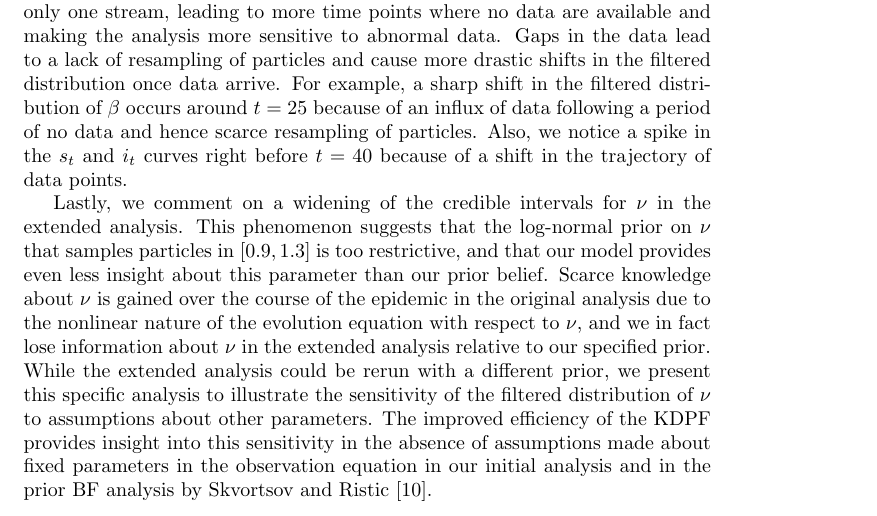
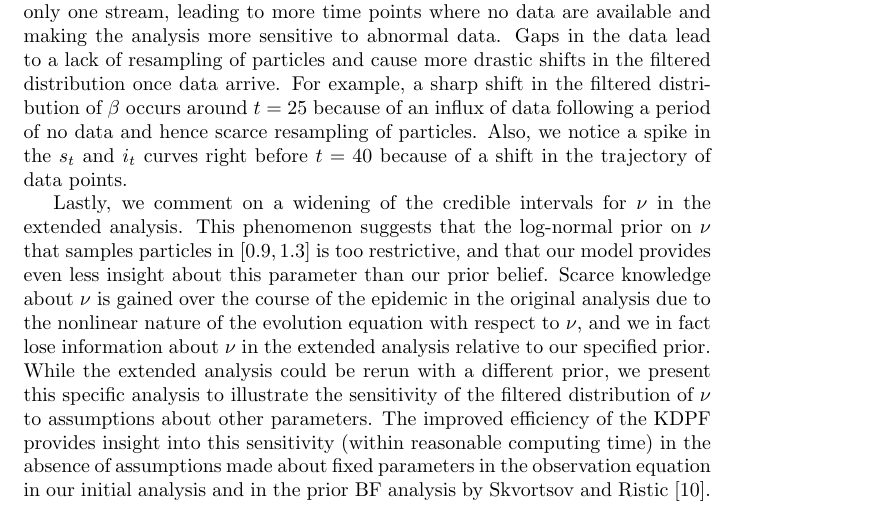
Before and after one commit to jarad/pf, a LaTeX paper (manuscript/pf.tex): part of page 14 of 18, cut so that both start at the same text. Compiled offline with pdfLaTeX.

Commit message:
Edit to last sentence of Section 6

```diff
--- a/manuscript/pf.tex
+++ b/manuscript/pf.tex
@@ -318,7 +318,7 @@ Figure \ref{fig:ext} shows sequential 95\% credible intervals for both the exten
 
 In Figure \ref{fig:ext}, the lines appear choppier than in earlier plots, with flat periods followed by sharp changes in uncertainty. This results from data coming from only one stream, leading to more time points where no data are available and making the analysis more sensitive to abnormal data. Gaps in the data lead to a lack of resampling of particles and cause more drastic shifts in the filtered distribution once data arrive. For example, a sharp shift in the filtered distribution of $\beta$ occurs around $t = 25$ because of an influx of data following a period of no data and hence scarce resampling of particles. Also, we notice a spike in the $s_t$ and $i_t$ curves right before $t = 40$ because of a shift in the trajectory of data points.
 
-Lastly, we comment on a widening of the credible intervals for $\nu$ in the extended analysis. This phenomenon suggests that the log-normal prior on $\nu$ that samples particles in $[0.9,1.3]$ is too restrictive, and that our model provides even less insight about this parameter than our prior belief. Scarce knowledge about $\nu$ is gained over the course of the epidemic in the original analysis due to the nonlinear nature of the evolution equation with respect to $\nu$, and we in fact lose information about $\nu$ in the extended analysis relative to our specified prior. While the extended analysis could be rerun with a different prior, we present this specific analysis to illustrate the sensitivity of the filtered distribution of $\nu$ to assumptions about other parameters. The improved efficiency of the KDPF provides insight into this sensitivity in the absence of assumptions made about fixed parameters in the observation equation in our initial analysis and in the prior BF analysis by \citet{skvortsov2012monitoring}.
+Lastly, we comment on a widening of the credible intervals for $\nu$ in the extended analysis. This phenomenon suggests that the log-normal prior on $\nu$ that samples particles in $[0.9,1.3]$ is too restrictive, and that our model provides even less insight about this parameter than our prior belief. Scarce knowledge about $\nu$ is gained over the course of the epidemic in the original analysis due to the nonlinear nature of the evolution equation with respect to $\nu$, and we in fact lose information about $\nu$ in the extended analysis relative to our specified prior. While the extended analysis could be rerun with a different prior, we present this specific analysis to illustrate the sensitivity of the filtered distribution of $\nu$ to assumptions about other parameters. The improved efficiency of the KDPF provides insight into this sensitivity (within reasonable computing time) in the absence of assumptions made about fixed parameters in the observation equation in our initial analysis and in the prior BF analysis by \citet{skvortsov2012monitoring}.
 
 \begin{figure}
 \centering
```
